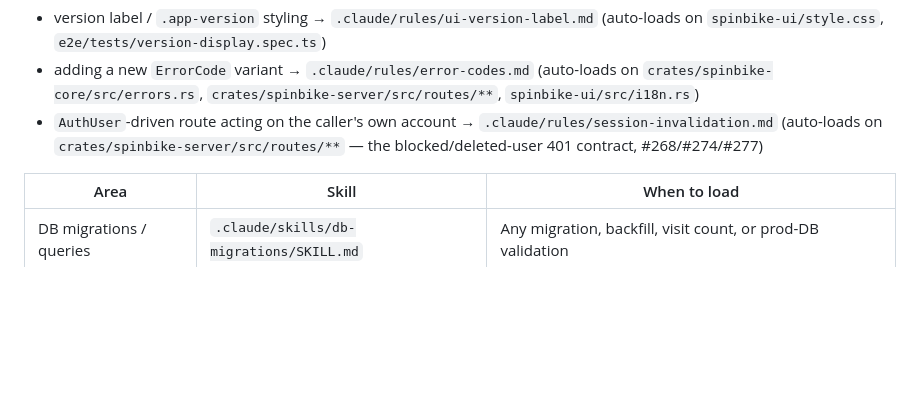
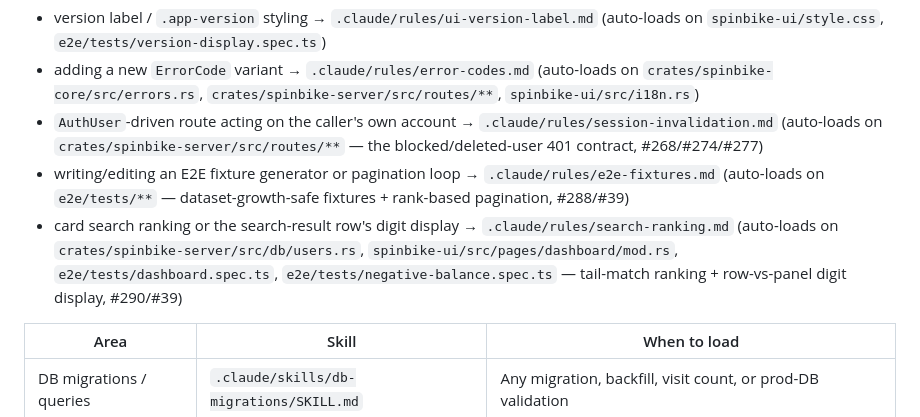
Before and after one commit to zbynekdrlik/spinbike, a Markdown page: CLAUDE.md, the part around the change. Drawn GitHub-style; blank space fills up the shorter version.

```diff
--- a/CLAUDE.md
+++ b/CLAUDE.md
@@ -90,6 +90,8 @@ Path-scoped rules under `.claude/rules/` load themselves when you touch a matchi
 - version label / `.app-version` styling → `.claude/rules/ui-version-label.md` (auto-loads on `spinbike-ui/style.css`, `e2e/tests/version-display.spec.ts`)
 - adding a new `ErrorCode` variant → `.claude/rules/error-codes.md` (auto-loads on `crates/spinbike-core/src/errors.rs`, `crates/spinbike-server/src/routes/**`, `spinbike-ui/src/i18n.rs`)
 - `AuthUser`-driven route acting on the caller's own account → `.claude/rules/session-invalidation.md` (auto-loads on `crates/spinbike-server/src/routes/**` — the blocked/deleted-user 401 contract, #268/#274/#277)
+- writing/editing an E2E fixture generator or pagination loop → `.claude/rules/e2e-fixtures.md` (auto-loads on `e2e/tests/**` — dataset-growth-safe fixtures + rank-based pagination, #288/#39)
+- card search ranking or the search-result row's digit display → `.claude/rules/search-ranking.md` (auto-loads on `crates/spinbike-server/src/db/users.rs`, `spinbike-ui/src/pages/dashboard/mod.rs`, `e2e/tests/dashboard.spec.ts`, `e2e/tests/negative-balance.spec.ts` — tail-match ranking + row-vs-panel digit display, #290/#39)
 
 | Area | Skill | When to load |
 |---|---|---|
```
Also changed, not shown: .claude/rules/e2e-fixtures.md (added, +60 -0 lines), .claude/rules/search-ranking.md (added, +53 -0 lines).
